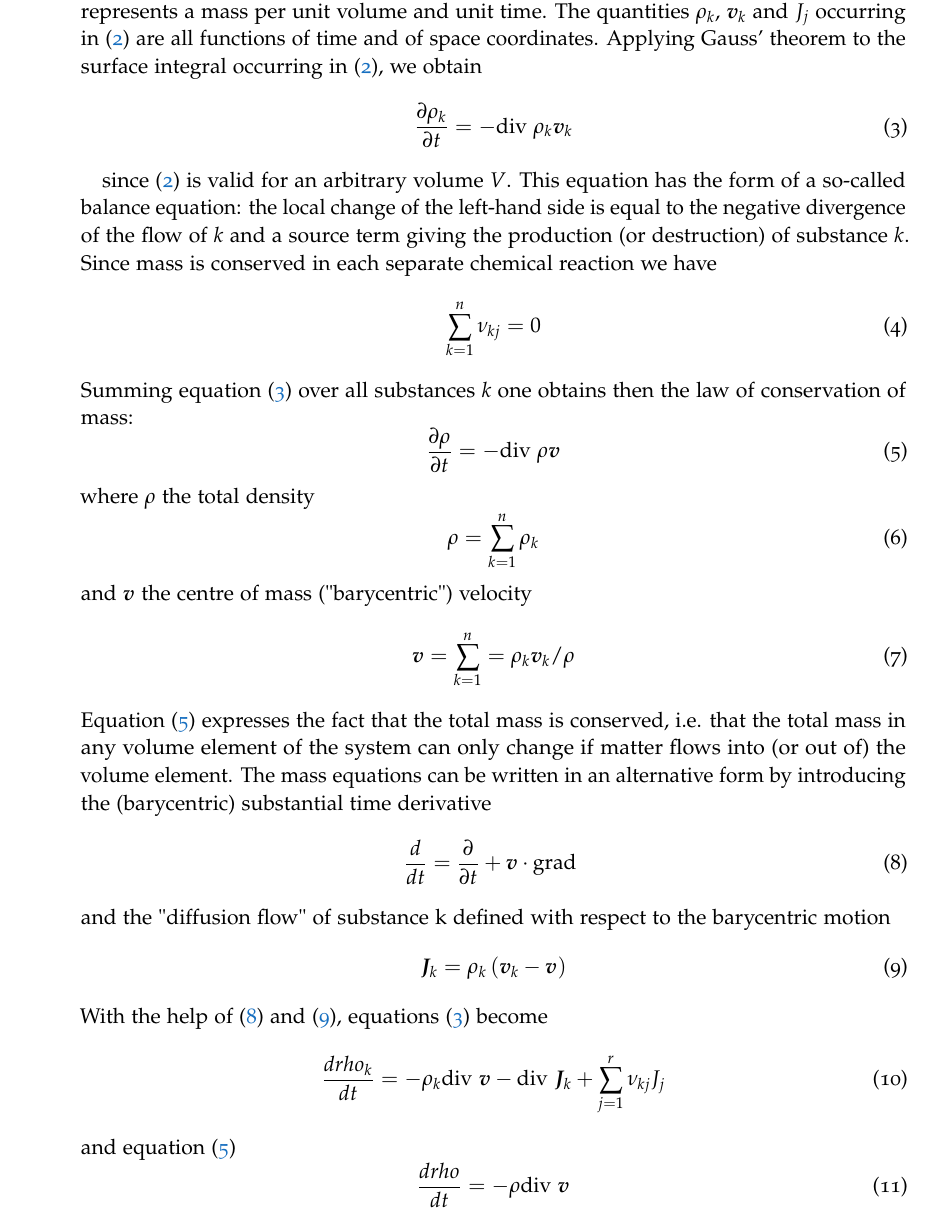
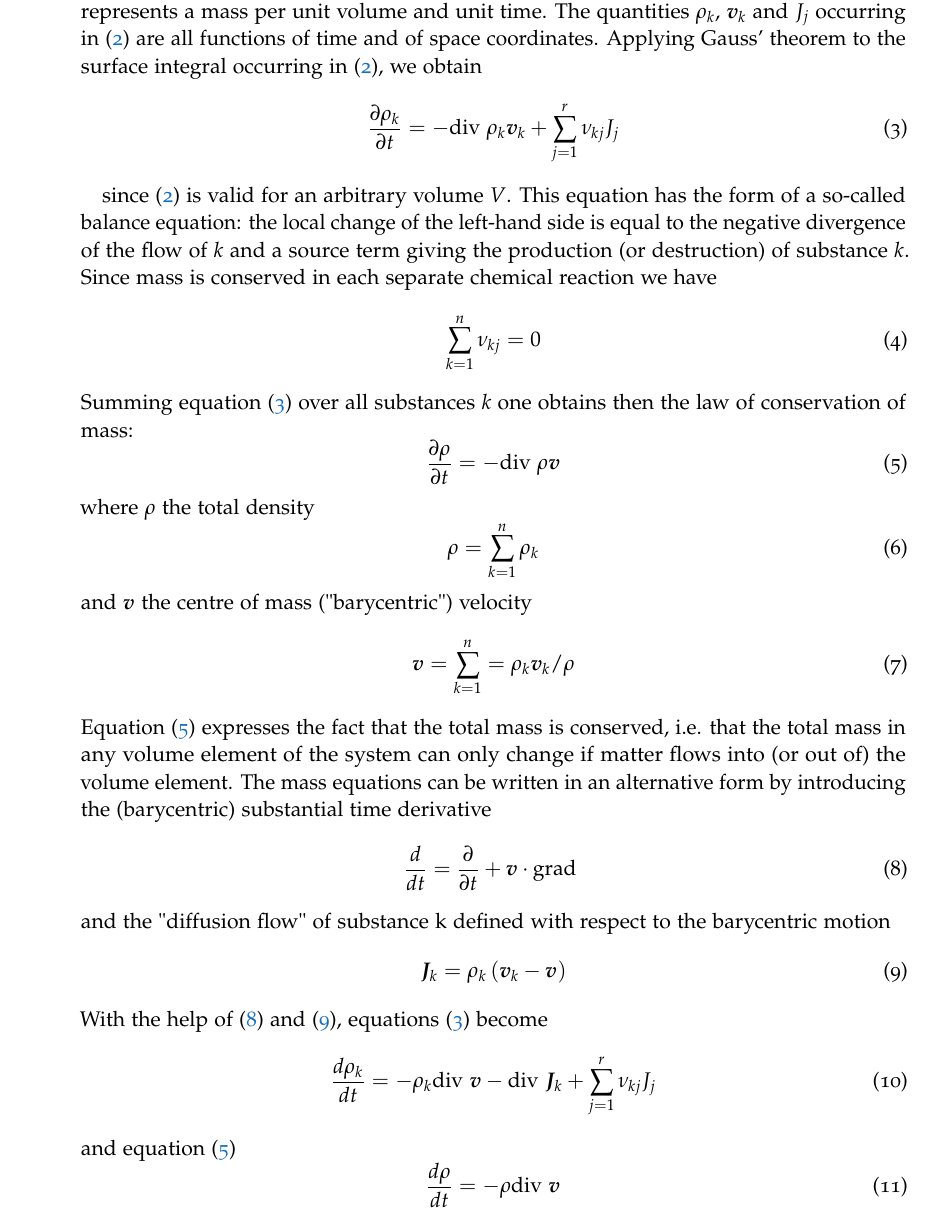
Before and after one commit to bobmyhill/nonequilibrium_thermodynamics_book, a LaTeX thesis (00_main.tex, which reads 02_conservation_laws.tex): part of page 14 of 70, cut so that both start at the same text. Compiled offline with pdfLaTeX.

Commit message:
Fix typos

```diff
--- a/02_conservation_laws.tex
+++ b/02_conservation_laws.tex
@@ -42,6 +42,7 @@ when they appear in the first member of the reaction equation. The
 quantity $J_j$ is called the chemical reaction rate of reaction $j$. It represents a mass per unit volume and unit time. The quantities $\rho_k$, $\bm{v}_k$ and $J_j$ occurring in \eqref{eq:II.2} are all functions of time and of space coordinates. Applying Gauss' theorem to the surface integral occurring in \eqref{eq:II.2}, we obtain
 \begin{equation}
 \frac{\partial \rho_k}{\partial t} = - \textrm{div } \rho_k \bm{v}_k
++ \sum_{j=1}^{r} \nu_{kj} J_j
     \label{eq:II.3}
 \end{equation}
 
@@ -80,12 +81,12 @@ barycentric motion
 \end{equation}
 With the help of \eqref{eq:II.8} and \eqref{eq:II.9}, equations \eqref{eq:II.3} become
 \begin{equation}
-\frac{d rho_k}{d t} = - \rho_k \textrm{div } \bm{v} - \textrm{div } \bm{J}_k + \sum_{j=1}^r \nu_{kj} J_j
+\frac{d \rho_k}{d t} = - \rho_k \textrm{div } \bm{v} - \textrm{div } \bm{J}_k + \sum_{j=1}^r \nu_{kj} J_j
     \label{eq:II.10}
 \end{equation}
 and equation \eqref{eq:II.5}
 \begin{equation}
-\frac{d rho}{d t} = - \rho \textrm{div } \bm{v}
+\frac{d \rho}{d t} = - \rho \textrm{div } \bm{v}
     \label{eq:II.11}
 \end{equation}
 If mass fractions $c_k$:
```
Also changed, not shown: de_Groot_and_Mazur.pdf.
